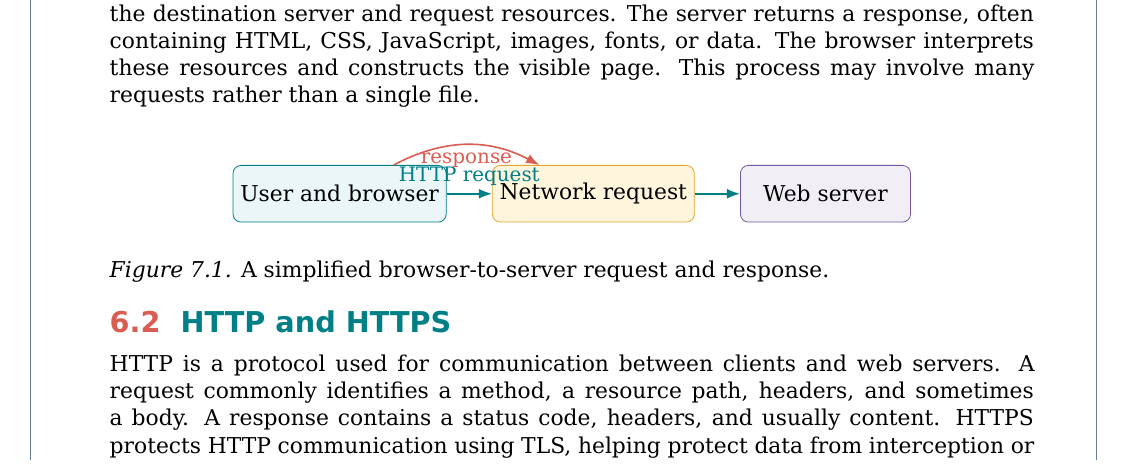
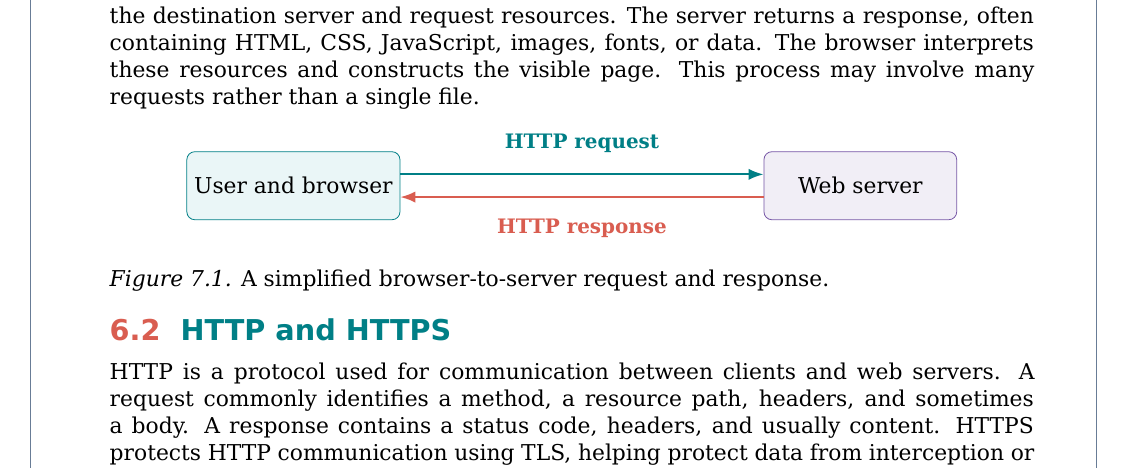
Before and after one commit to pallasivasai/Books, a LaTeX thesis (Web developer-11th/main.tex): part of page 15 of 29, cut so that both start at the same text. Compiled offline with XeLaTeX.

Commit message:
Fix overlapping labels in HTTP request-response diagram

```diff
--- a/Web developer-11th/main.tex
+++ b/Web developer-11th/main.tex
@@ -492,13 +492,14 @@ Object-oriented design organises a system around objects that combine data and b
 When a visitor enters a website address, the browser uses network services to locate the destination server and request resources. The server returns a response, often containing HTML, CSS, JavaScript, images, fonts, or data. The browser interprets these resources and constructs the visible page. This process may involve many requests rather than a single file.
 
 \begin{center}
-\begin{tikzpicture}[node distance=8mm,>=Latex]
-\node[draw=Teal,fill=Pale,rounded corners,minimum width=30mm,minimum height=10mm,align=center] (u) {User and browser};
-\node[draw=Gold,fill=LightGold,rounded corners,minimum width=30mm,minimum height=10mm,align=center,right=of u] (n) {Network request};
-\node[draw=Violet,fill=Violet!10,rounded corners,minimum width=30mm,minimum height=10mm,align=center,right=of n] (s) {Web server};
-\draw[->,thick,Teal] (u)--node[above,font=\small]{HTTP request}(n);
-\draw[->,thick,Teal] (n)--(s);
-\draw[<-,thick,Coral] (n) to[bend right=28] node[below,font=\small]{response}(u);
+\begin{tikzpicture}[>=Latex]
+% Keep message labels in their own lanes so they never collide with node text.
+\node[draw=Teal,fill=Pale,rounded corners,minimum width=34mm,minimum height=12mm,align=center] (u) at (0,0) {User and browser};
+\node[draw=Violet,fill=Violet!10,rounded corners,minimum width=34mm,minimum height=12mm,align=center] (s) at (10,0) {Web server};
+\draw[->,line width=1pt,Teal] ([yshift=2mm]u.east) -- ([yshift=2mm]s.west)
+  node[midway,above=3mm,font=\small\bfseries,text=Teal,fill=white,inner sep=2pt] {HTTP request};
+\draw[->,line width=1pt,Coral] ([yshift=-2mm]s.west) -- ([yshift=-2mm]u.east)
+  node[midway,below=3mm,font=\small\bfseries,text=Coral,fill=white,inner sep=2pt] {HTTP response};
 \end{tikzpicture}
 \end{center}
 \textit{Figure 7.1.} A simplified browser-to-server request and response.
```
